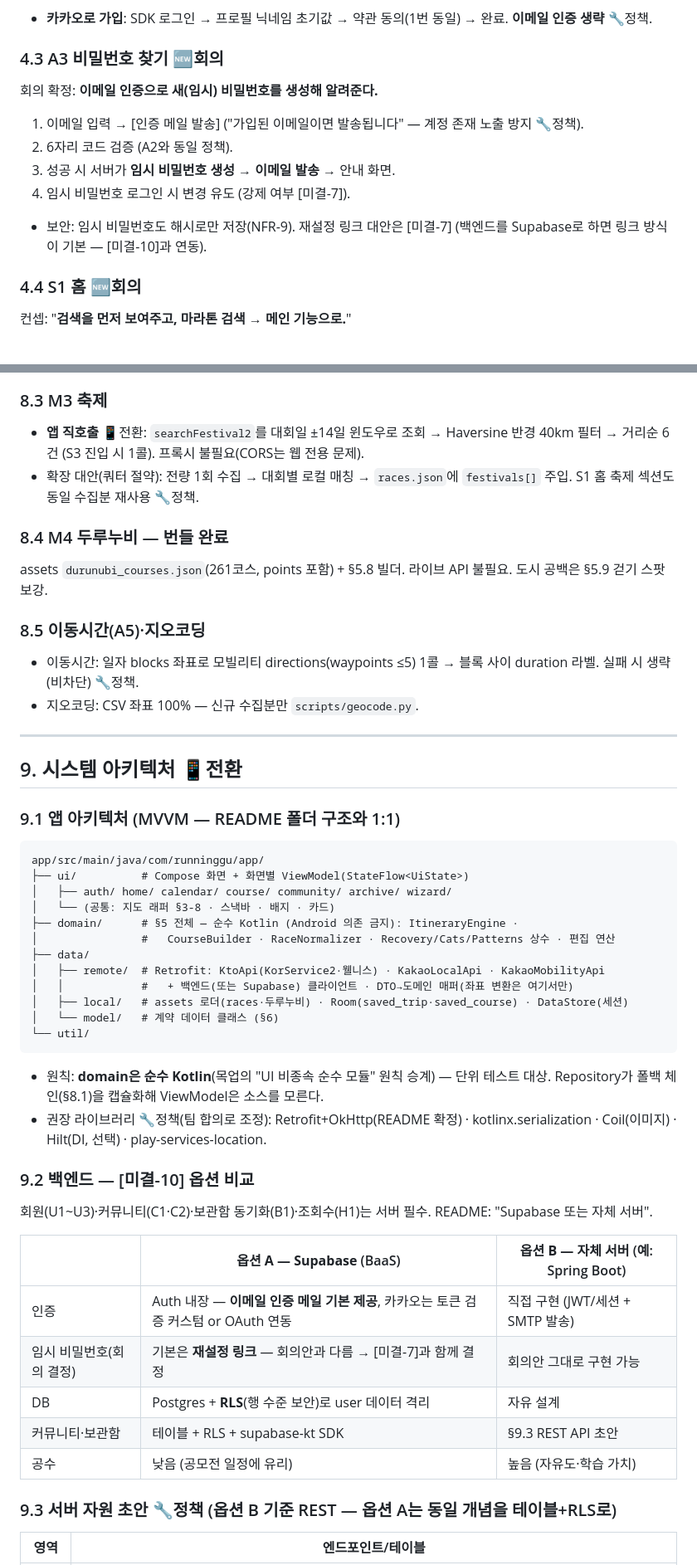
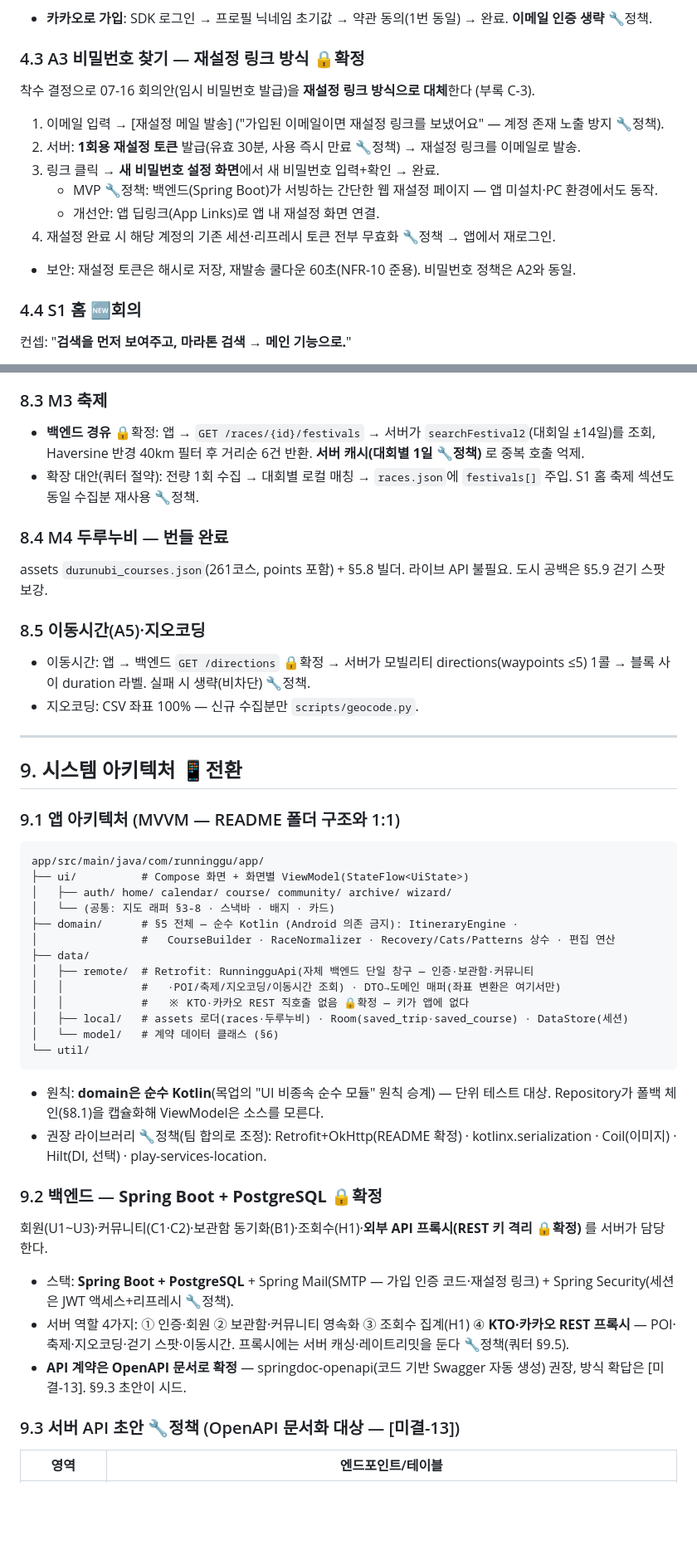
Before and after one commit to uuusun/RunningGu, a Markdown page: SPEC.md, 2 parts joined by grey strips. Shown at 83% size. Drawn GitHub-style; blank space fills up the shorter version.

```diff
--- a/SPEC.md
+++ b/SPEC.md
@@ -218,15 +219,17 @@ root
 
 - **카카오로 가입**: SDK 로그인 → 프로필 닉네임 초기값 → 약관 동의(1번 동일) → 완료. **이메일 인증 생략** 🔧정책.
 
-### 4.3 A3 비밀번호 찾기 🆕회의
+### 4.3 A3 비밀번호 찾기 — **재설정 링크 방식** 🔒확정
 
-회의 확정: **이메일 인증으로 새(임시) 비밀번호를 생성해 알려준다.**
+착수 결정으로 07-16 회의안(임시 비밀번호 발급)을 **재설정 링크 방식으로 대체**한다 (부록 C-3).
 
-1. 이메일 입력 → [인증 메일 발송] ("가입된 이메일이면 발송됩니다" — 계정 존재 노출 방지 🔧정책).
-2. 6자리 코드 검증 (A2와 동일 정책).
-3. 성공 시 서버가 **임시 비밀번호 생성 → 이메일 발송** → 안내 화면.
-4. 임시 비밀번호 로그인 시 변경 유도 (강제 여부 [미결-7]).
-- 보안: 임시 비밀번호도 해시로만 저장(NFR-9). 재설정 링크 대안은 [미결-7] (백엔드를 Supabase로 하면 링크 방식이 기본 — [미결-10]과 연동).
+1. 이메일 입력 → [재설정 메일 발송] ("가입된 이메일이면 재설정 링크를 보냈어요" — 계정 존재 노출 방지 🔧정책).
+2. 서버: **1회용 재설정 토큰** 발급(유효 30분, 사용 즉시 만료 🔧정책) → 재설정 링크를 이메일로 발송.
+3. 링크 클릭 → **새 비밀번호 설정 화면**에서 새 비밀번호 입력+확인 → 완료.
+   - MVP 🔧정책: 백엔드(Spring Boot)가 서빙하는 간단한 웹 재설정 페이지 — 앱 미설치·PC 환경에서도 동작.
+   - 개선안: 앱 딥링크(App Links)로 앱 내 재설정 화면 연결.
+4. 재설정 완료 시 해당 계정의 기존 세션·리프레시 토큰 전부 무효화 🔧정책 → 앱에서 재로그인.
+- 보안: 재설정 토큰은 해시로 저장, 재발송 쿨다운 60초(NFR-10 준용). 비밀번호 정책은 A2와 동일.
 
 ### 4.4 S1 홈 🆕회의
 
@@ -586,7 +592,7 @@ raceView      { raceId, count }                          // 인기 대회 집계
 
 ### 8.3 M3 축제
 
-- **앱 직호출** 📱전환: `searchFestival2`를 대회일 ±14일 윈도우로 조회 → Haversine 반경 40km 필터 → 거리순 6건 (S3 진입 시 1콜). 프록시 불필요(CORS는 웹 전용 문제).
+- **백엔드 경유** 🔒확정: 앱 → `GET /races/{id}/festivals` → 서버가 `searchFestival2`(대회일 ±14일)를 조회, Haversine 반경 40km 필터 후 거리순 6건 반환. **서버 캐시(대회별 1일 🔧정책)** 로 중복 호출 억제.
 - 확장 대안(쿼터 절약): 전량 1회 수집 → 대회별 로컬 매칭 → `races.json`에 `festivals[]` 주입. S1 홈 축제 섹션도 동일 수집분 재사용 🔧정책.
 
 ### 8.4 M4 두루누비 — **번들 완료**
@@ -595,7 +601,7 @@ assets `durunubi_courses.json`(261코스, points 포함) + §5.8 빌더. 라이
 
 ### 8.5 이동시간(A5)·지오코딩
 
-- 이동시간: 일자 blocks 좌표로 모빌리티 directions(waypoints ≤5) 1콜 → 블록 사이 duration 라벨. 실패 시 생략(비차단) 🔧정책.
+- 이동시간: 앱 → 백엔드 `GET /directions` 🔒확정 → 서버가 모빌리티 directions(waypoints ≤5) 1콜 → 블록 사이 duration 라벨. 실패 시 생략(비차단) 🔧정책.
 - 지오코딩: CSV 좌표 100% — 신규 수집분만 `scripts/geocode.py`.
 
 ---
@@ -612,8 +618,9 @@ app/src/main/java/com/runninggu/app/
 ├── domain/      # §5 전체 — 순수 Kotlin (Android 의존 금지): ItineraryEngine ·
 │                #   CourseBuilder · RaceNormalizer · Recovery/Cats/Patterns 상수 · 편집 연산
 ├── data/
-│   ├── remote/  # Retrofit: KtoApi(KorService2·웰니스) · KakaoLocalApi · KakaoMobilityApi
-│   │            #   + 백엔드(또는 Supabase) 클라이언트 · DTO→도메인 매퍼(좌표 변환은 여기서만)
+│   ├── remote/  # Retrofit: RunningguApi(자체 백엔드 단일 창구 — 인증·보관함·커뮤니티
+│   │            #   ·POI/축제/지오코딩/이동시간 조회) · DTO→도메인 매퍼(좌표 변환은 여기서만)
+│   │            #   ※ KTO·카카오 REST 직호출 없음 🔒확정 — 키가 앱에 없다
 │   ├── local/   # assets 로더(races·두루누비) · Room(saved_trip·saved_course) · DataStore(세션)
 │   └── model/   # 계약 데이터 클래스 (§6)
 └── util/
@@ -622,19 +629,15 @@ app/src/main/java/com/runninggu/app/
 - 원칙: **domain은 순수 Kotlin**(목업의 "UI 비종속 순수 모듈" 원칙 승계) — 단위 테스트 대상. Repository가 폴백 체인(§8.1)을 캡슐화해 ViewModel은 소스를 모른다.
 - 권장 라이브러리 🔧정책(팀 합의로 조정): Retrofit+OkHttp(README 확정) · kotlinx.serialization · Coil(이미지) · Hilt(DI, 선택) · play-services-location.
 
-### 9.2 백엔드 — [미결-10] 옵션 비교
+### 9.2 백엔드 — **Spring Boot + PostgreSQL** 🔒확정
 
-회원(U1~U3)·커뮤니티(C1·C2)·보관함 동기화(B1)·조회수(H1)는 서버 필수. README: "Supabase 또는 자체 서버".
+회원(U1~U3)·커뮤니티(C1·C2)·보관함 동기화(B1)·조회수(H1)·**외부 API 프록시(REST 키 격리 🔒확정)** 를 서버가 담당한다.
 
-| | **옵션 A — Supabase** (BaaS) | **옵션 B — 자체 서버** (예: Spring Boot) |
-|---|---|---|
-| 인증 | Auth 내장 — **이메일 인증 메일 기본 제공**, 카카오는 토큰 검증 커스텀 or OAuth 연동 | 직접 구현 (JWT/세션 + SMTP 발송) |
-| 임시 비밀번호(회의 결정) | 기본은 **재설정 링크** — 회의안과 다름 → [미결-7]과 함께 결정 | 회의안 그대로 구현 가능 |
-| DB | Postgres + **RLS**(행 수준 보안)로 user 데이터 격리 | 자유 설계 |
-| 커뮤니티·보관함 | 테이블 + RLS + supabase-kt SDK | §9.3 REST API 초안 |
-| 공수 | 낮음 (공모전 일정에 유리) | 높음 (자유도·학습 가치) |
+- 스택: **Spring Boot + PostgreSQL** + Spring Mail(SMTP — 가입 인증 코드·재설정 링크) + Spring Security(세션은 JWT 액세스+리프레시 🔧정책).
+- 서버 역할 4가지: ① 인증·회원 ② 보관함·커뮤니티 영속화 ③ 조회수 집계(H1) ④ **KTO·카카오 REST 프록시** — POI·축제·지오코딩·걷기 스팟·이동시간. 프록시에는 서버 캐싱·레이트리밋을 둔다 🔧정책(쿼터 §9.5).
+- **API 계약은 OpenAPI 문서로 확정** — springdoc-openapi(코드 기반 Swagger 자동 생성) 권장, 방식 확답은 [미결-13]. §9.3 초안이 시드.
 
-### 9.3 서버 자원 초안 🔧정책 (옵션 B 기준 REST — 옵션 A는 동일 개념을 테이블+RLS로)
+### 9.3 서버 API 초안 🔧정책 (OpenAPI 문서화 대상 — [미결-13])
 
 | 영역 | 엔드포인트/테이블 |
 |---|---|
```
Also changed, not shown: other parts of SPEC.md (+74 -54 lines), README.md (+5 -6 lines).
